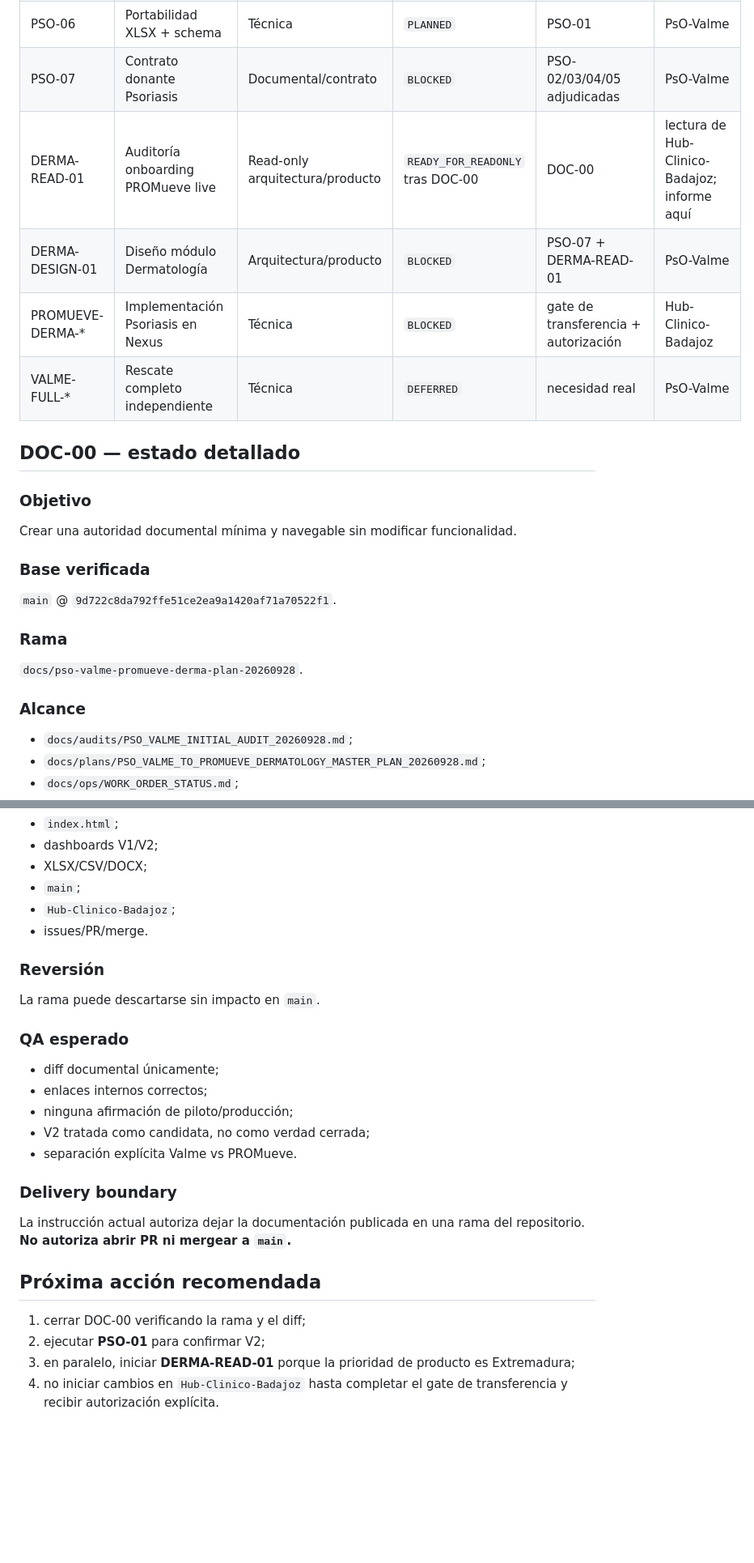
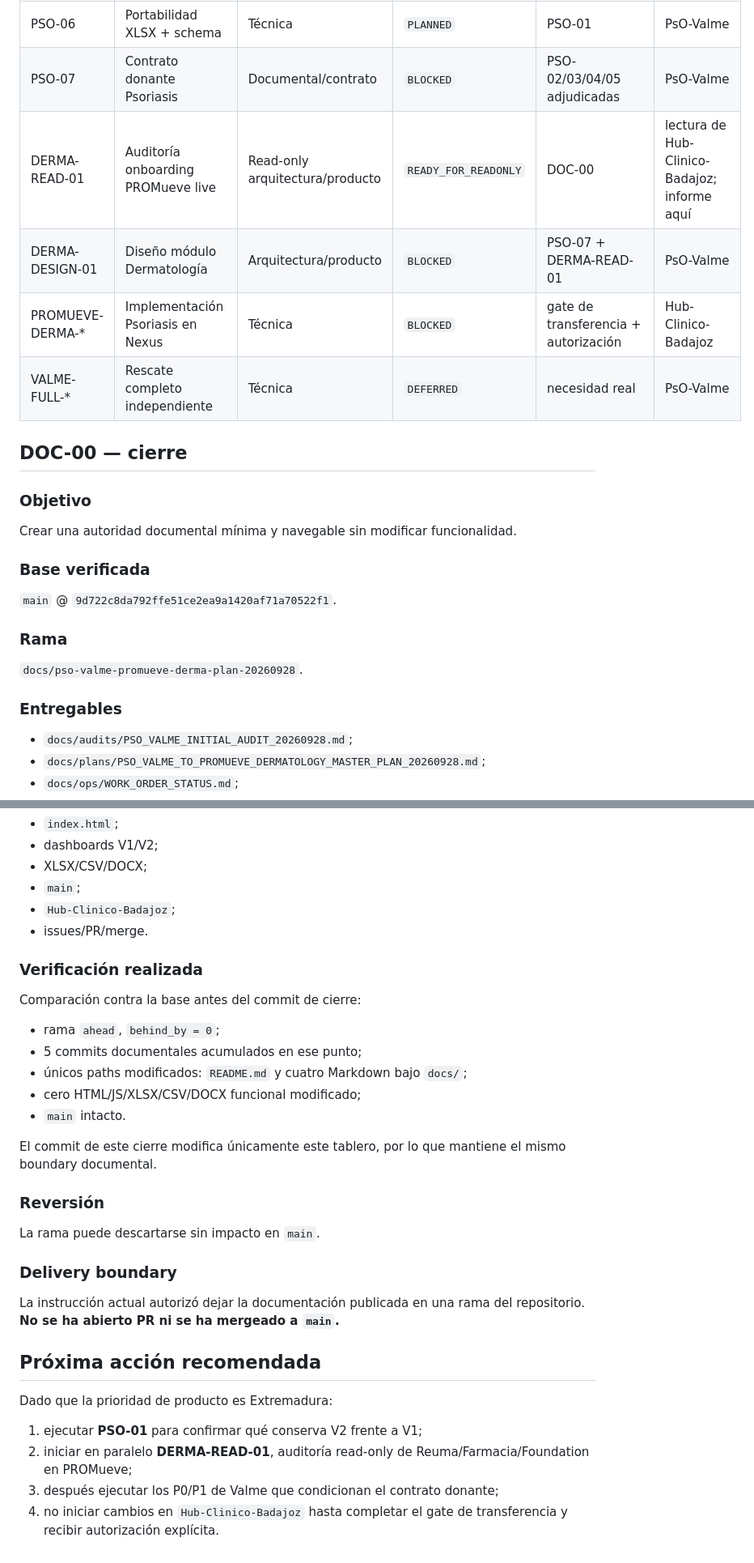
Before and after one commit to b32majus/Hub-Clinico-PsO-Valme, a Markdown page: docs/ops/WORK_ORDER_STATUS.md, 2 parts joined by grey strips. Shown at 81% size. GitHub-like rendering; blank space fills up the shorter version.

Commit message:
docs(ops): close DOC-00 after verification

```diff
--- a/docs/ops/WORK_ORDER_STATUS.md
+++ b/docs/ops/WORK_ORDER_STATUS.md
@@ -42,12 +42,12 @@
 | PSO-05 | Longitudinalidad y fechas | Datos/funcional | `PLANNED` | PSO-01 | PsO-Valme |
 | PSO-06 | Portabilidad XLSX + schema | Técnica | `PLANNED` | PSO-01 | PsO-Valme |
 | PSO-07 | Contrato donante Psoriasis | Documental/contrato | `BLOCKED` | PSO-02/03/04/05 adjudicadas | PsO-Valme |
-| DERMA-READ-01 | Auditoría onboarding PROMueve live | Read-only arquitectura/producto | `READY_FOR_READONLY` tras DOC-00 | DOC-00 | lectura de Hub-Clinico-Badajoz; informe aquí |
+| DERMA-READ-01 | Auditoría onboarding PROMueve live | Read-only arquitectura/producto | `READY_FOR_READONLY` | DOC-00 | lectura de Hub-Clinico-Badajoz; informe aquí |
 | DERMA-DESIGN-01 | Diseño módulo Dermatología | Arquitectura/producto | `BLOCKED` | PSO-07 + DERMA-READ-01 | PsO-Valme |
 | PROMUEVE-DERMA-* | Implementación Psoriasis en Nexus | Técnica | `BLOCKED` | gate de transferencia + autorización | Hub-Clinico-Badajoz |
 | VALME-FULL-* | Rescate completo independiente | Técnica | `DEFERRED` | necesidad real | PsO-Valme |
 
-## DOC-00 — estado detallado
+## DOC-00 — cierre
 
 ### Objetivo
 
@@ -61,7 +61,7 @@ Crear una autoridad documental mínima y navegable sin modificar funcionalidad.
 
 `docs/pso-valme-promueve-derma-plan-20260928`.
 
-### Alcance
+### Entregables
 
 - `docs/audits/PSO_VALME_INITIAL_AUDIT_20260928.md`;
 - `docs/plans/PSO_VALME_TO_PROMUEVE_DERMATOLOGY_MASTER_PLAN_20260928.md`;
@@ -78,25 +78,31 @@ Crear una autoridad documental mínima y navegable sin modificar funcionalidad.
 - `Hub-Clinico-Badajoz`;
 - issues/PR/merge.
 
+### Verificación realizada
+
+Comparación contra la base antes del commit de cierre:
+
+- rama `ahead`, `behind_by = 0`;
+- 5 commits documentales acumulados en ese punto;
+- únicos paths modificados: `README.md` y cuatro Markdown bajo `docs/`;
+- cero HTML/JS/XLSX/CSV/DOCX funcional modificado;
+- `main` intacto.
+
+El commit de este cierre modifica únicamente este tablero, por lo que mantiene el mismo boundary documental.
+
 ### Reversión
 
 La rama puede descartarse sin impacto en `main`.
 
-### QA esperado
-
-- diff documental únicamente;
-- enlaces internos correctos;
-- ninguna afirmación de piloto/producción;
-- V2 tratada como candidata, no como verdad cerrada;
-- separación explícita Valme vs PROMueve.
-
 ### Delivery boundary
 
-La instrucción actual autoriza dejar la documentación publicada en una rama del repositorio. **No autoriza abrir PR ni mergear a `main`.**
+La instrucción actual autorizó dejar la documentación publicada en una rama del repositorio. **No se ha abierto PR ni se ha mergeado a `main`.**
 
 ## Próxima acción recomendada
 
-1. cerrar DOC-00 verificando la rama y el diff;
-2. ejecutar **PSO-01** para confirmar V2;
-3. en paralelo, iniciar **DERMA-READ-01** porque la prioridad de producto es Extremadura;
+Dado que la prioridad de producto es Extremadura:
+
+1. ejecutar **PSO-01** para confirmar qué conserva V2 frente a V1;
+2. iniciar en paralelo **DERMA-READ-01**, auditoría read-only de Reuma/Farmacia/Foundation en PROMueve;
+3. después ejecutar los P0/P1 de Valme que condicionan el contrato donante;
 4. no iniciar cambios en `Hub-Clinico-Badajoz` hasta completar el gate de transferencia y recibir autorización explícita.
```
Also changed, not shown: other parts of docs/ops/WORK_ORDER_STATUS.md (+1 -1 lines).
